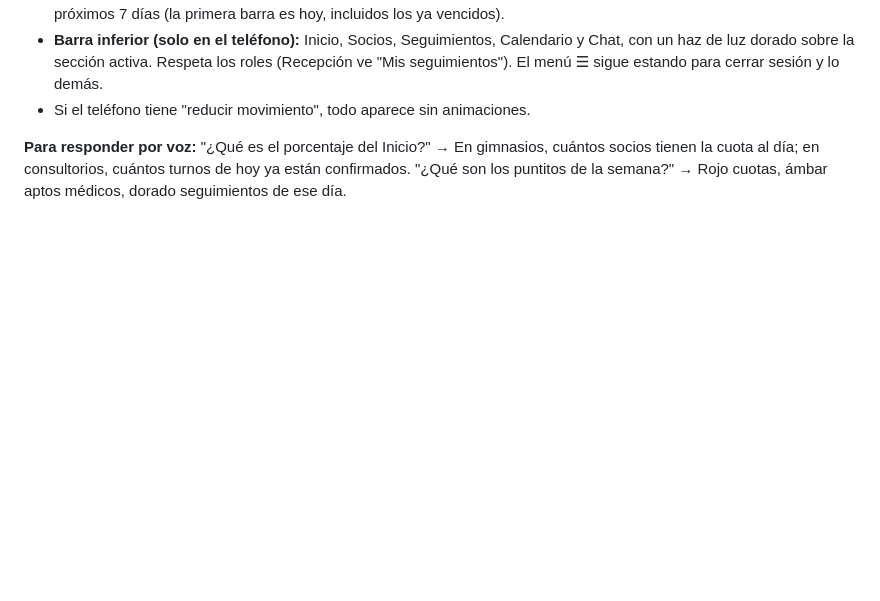
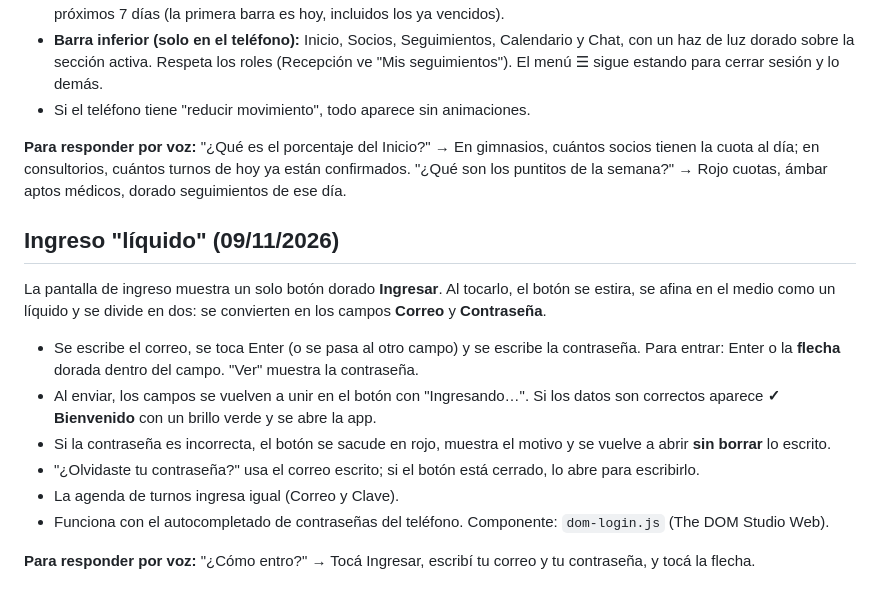
Before and after one commit to TheDomStudioWeb/domino-bienestar, a Markdown page: MANUAL_Claudio_DOMino_Bienestar.md, the part around the change. Rendered like a GitHub page; blank space fills up the shorter version.

Commit message:
Manual para Claudio: ingreso líquido
Co-Authored-By: Claude Opus 5.5 <noreply@anthropic.com>
Claude-Session: https://claude.ai/code/session_017HGxUGUA4ZXbtLALG5JXb1

```diff
--- a/MANUAL_Claudio_DOMino_Bienestar.md
+++ b/MANUAL_Claudio_DOMino_Bienestar.md
@@ -134,3 +134,15 @@ Cambio de diseño, no de datos. Referencia: videos "Glassy Dashboard V24" y "Gla
 - Si el teléfono tiene "reducir movimiento", todo aparece sin animaciones.
 
 **Para responder por voz:** "¿Qué es el porcentaje del Inicio?" → En gimnasios, cuántos socios tienen la cuota al día; en consultorios, cuántos turnos de hoy ya están confirmados. "¿Qué son los puntitos de la semana?" → Rojo cuotas, ámbar aptos médicos, dorado seguimientos de ese día.
+
+
+## Ingreso "líquido" (09/11/2026)
+La pantalla de ingreso muestra un solo botón dorado **Ingresar**. Al tocarlo, el botón se estira, se afina en el medio como un líquido y se divide en dos: se convierten en los campos **Correo** y **Contraseña**.
+- Se escribe el correo, se toca Enter (o se pasa al otro campo) y se escribe la contraseña. Para entrar: Enter o la **flecha** dorada dentro del campo. "Ver" muestra la contraseña.
+- Al enviar, los campos se vuelven a unir en el botón con "Ingresando…". Si los datos son correctos aparece **✓ Bienvenido** con un brillo verde y se abre la app.
+- Si la contraseña es incorrecta, el botón se sacude en rojo, muestra el motivo y se vuelve a abrir **sin borrar** lo escrito.
+- "¿Olvidaste tu contraseña?" usa el correo escrito; si el botón está cerrado, lo abre para escribirlo.
+- La agenda de turnos ingresa igual (Correo y Clave).
+- Funciona con el autocompletado de contraseñas del teléfono. Componente: `dom-login.js` (The DOM Studio Web).
+
+**Para responder por voz:** "¿Cómo entro?" → Tocá Ingresar, escribí tu correo y tu contraseña, y tocá la flecha.
```
